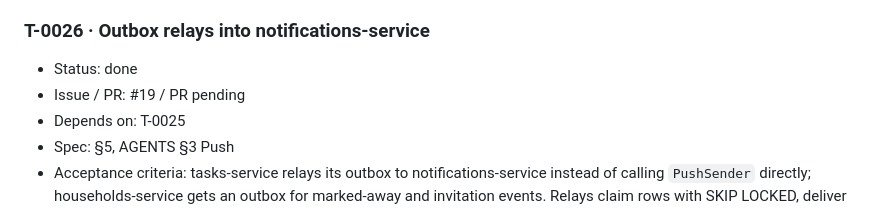
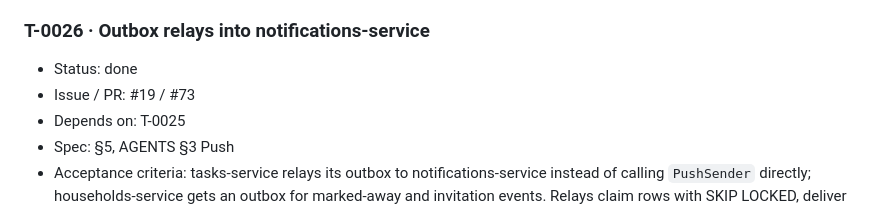
Before and after one commit to Ahzed11/BetterHome, a Markdown page: documentation/tasks.md, the part around the change. Drawn GitHub-style.

Commit message:
docs: T-0026 ledger PR number
Co-Authored-By: Claude Sonnet 5.5 <noreply@anthropic.com>
Claude-Session: https://claude.ai/code/session_01FZmf4zhZivqCTDckiGsd4x

```diff
--- a/documentation/tasks.md
+++ b/documentation/tasks.md
@@ -215,7 +215,7 @@ Milestones in delivery order (vertical slice first). A milestone is reached when
 ### T-0026 · Outbox relays into notifications-service
 
 * Status: done
-* Issue / PR: #19 / PR pending
+* Issue / PR: #19 / #73
 * Depends on: T-0025
 * Spec: §5, AGENTS §3 Push
 * Acceptance criteria: tasks-service relays its outbox to notifications-service instead of calling `PushSender` directly; households-service gets an outbox for marked-away and invitation events. Relays claim rows with SKIP LOCKED, deliver at least once, and are idempotent on the receiving side. Tests cover retries and duplicate delivery.
```
